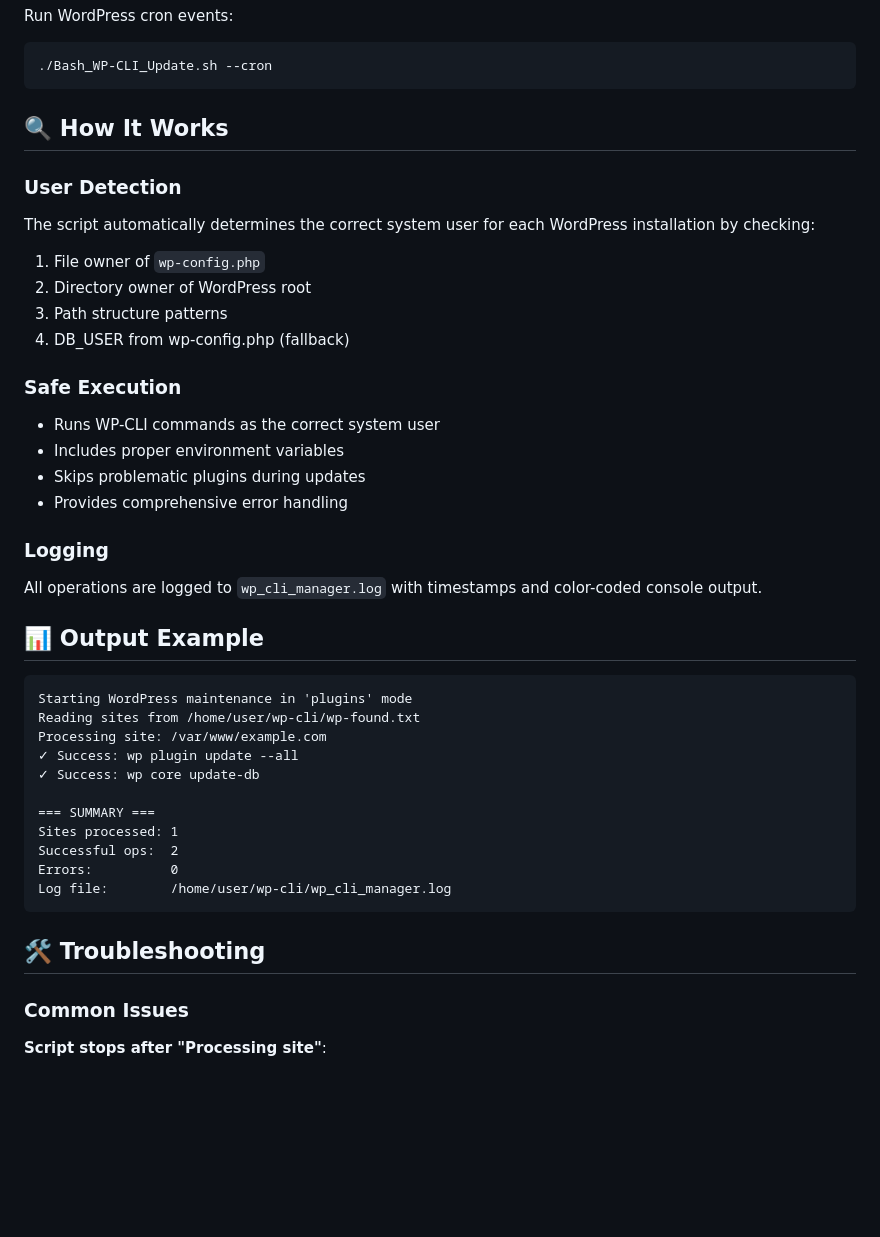
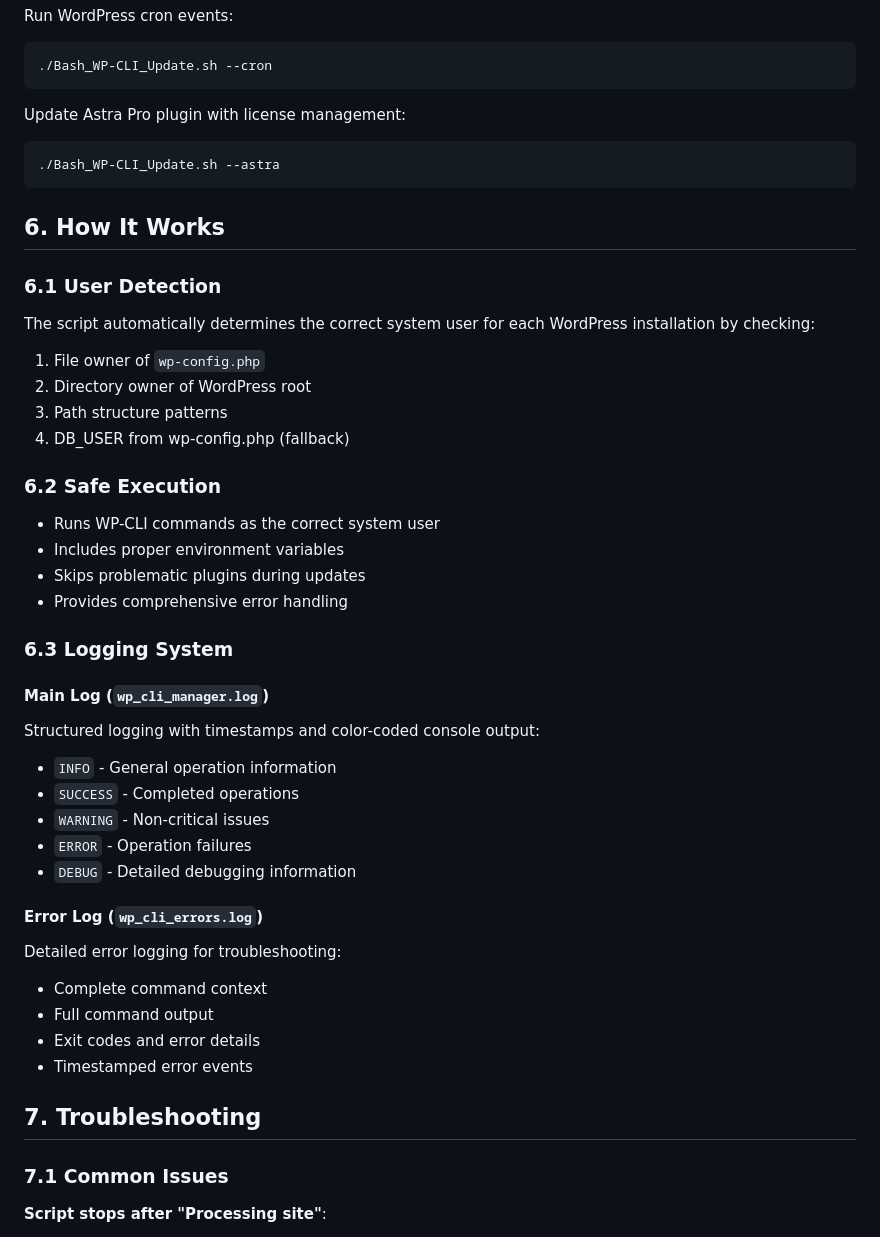
Before and after one commit to paulmann/Bash_WP-CLI_Update, a Markdown page: README.md, the part around one of its changes. Drawn GitHub-style; blank space fills up the shorter version.

````diff
--- a/README.md
+++ b/README.md
@@ -160,9 +184,14 @@ Run WordPress cron events:
 ./Bash_WP-CLI_Update.sh --cron
 ```
 
-## 🔍 How It Works
+Update Astra Pro plugin with license management:
+```bash
+./Bash_WP-CLI_Update.sh --astra
+```
 
-### User Detection
+## 6. How It Works
+
+### 6.1 User Detection
 The script automatically determines the correct system user for each WordPress installation by checking:
 
 1. File owner of `wp-config.php`
@@ -170,34 +199,32 @@ The script automatically determines the correct system user for each WordPress i
 3. Path structure patterns
 4. DB_USER from wp-config.php (fallback)
 
-### Safe Execution
+### 6.2 Safe Execution
 - Runs WP-CLI commands as the correct system user
 - Includes proper environment variables
 - Skips problematic plugins during updates
 - Provides comprehensive error handling
 
-### Logging
-All operations are logged to `wp_cli_manager.log` with timestamps and color-coded console output.
+### 6.3 Logging System
 
-## 📊 Output Example
+#### Main Log (`wp_cli_manager.log`)
+Structured logging with timestamps and color-coded console output:
+- `INFO` - General operation information
+- `SUCCESS` - Completed operations
+- `WARNING` - Non-critical issues
+- `ERROR` - Operation failures
+- `DEBUG` - Detailed debugging information
 
-```
-Starting WordPress maintenance in 'plugins' mode
-Reading sites from /home/user/wp-cli/wp-found.txt
-Processing site: /var/www/example.com
-✓ Success: wp plugin update --all
-✓ Success: wp core update-db
+#### Error Log (`wp_cli_errors.log`)
+Detailed error logging for troubleshooting:
+- Complete command context
+- Full command output
+- Exit codes and error details
+- Timestamped error events
 
-=== SUMMARY ===
-Sites processed: 1
-Successful ops:  2
-Errors:          0
-Log file:        /home/user/wp-cli/wp_cli_manager.log
-```
+## 7. Troubleshooting
 
-## 🛠️ Troubleshooting
-
-### Common Issues
+### 7.1 Common Issues
 
 **Script stops after "Processing site"**:
 - Check that WP-CLI is installed at `/usr/local/bin/wp`
````
Also changed, not shown: other parts of README.md (+70 -31 lines).
